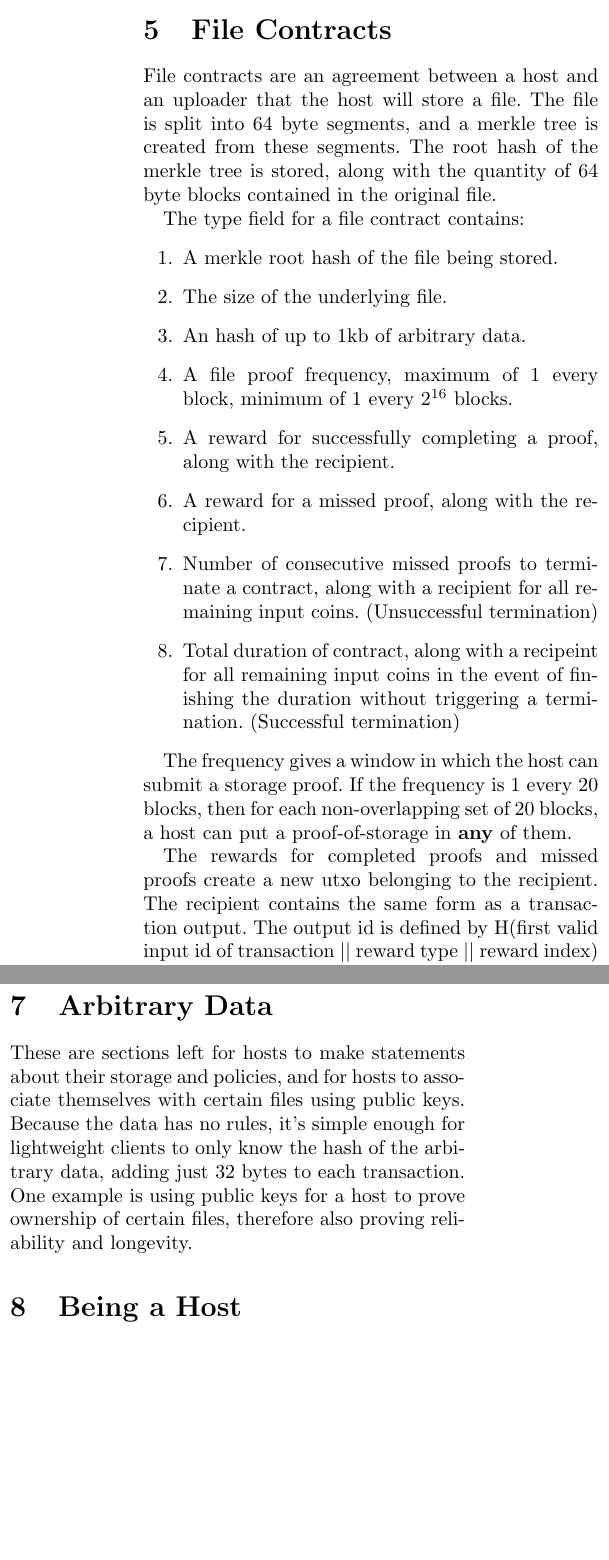
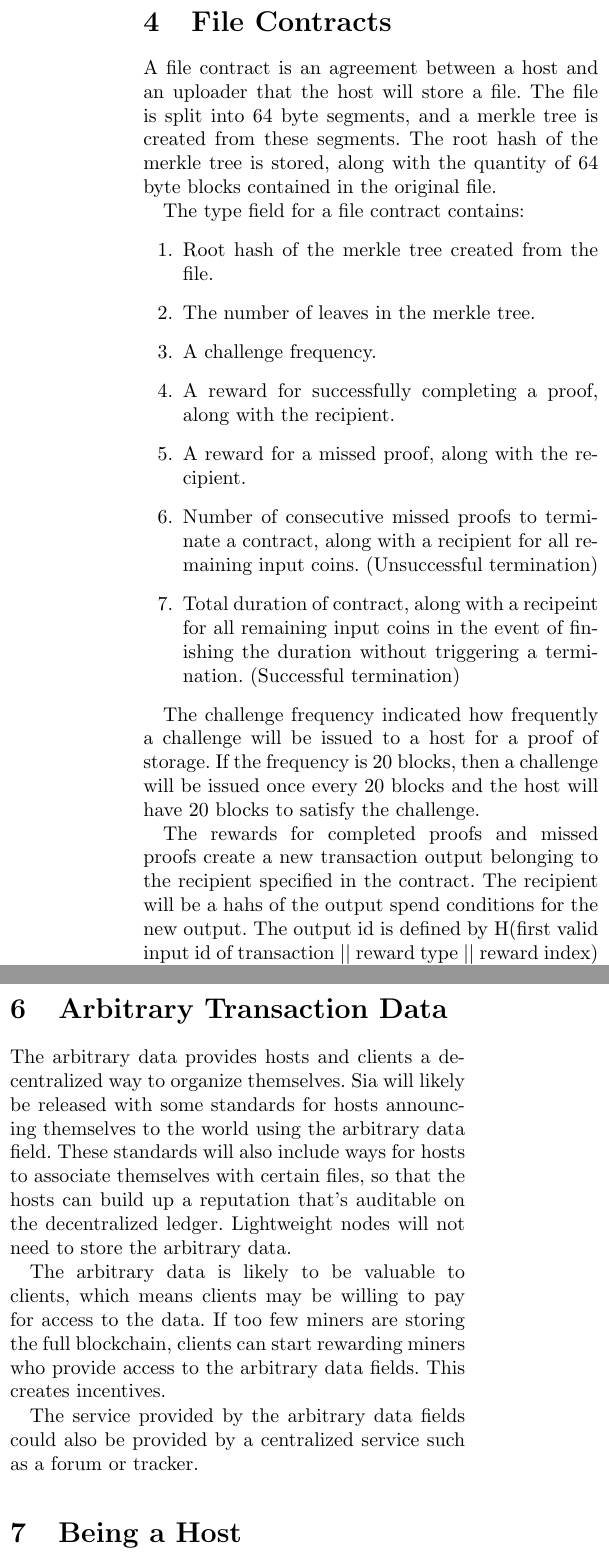
Before and after one commit to NebulousLabs/Sia, a LaTeX document (whitepaper.tex): two parts of the columns of pages 3 and 4 of 6, joined at a grey line, cut so that both start at the same text, the shorter picture padded with empty space. Compiled offline with pdfLaTeX.

Commit message:
clean up transaction stuff, arbitrary data stuff

```diff
--- a/whitepaper.tex
+++ b/whitepaper.tex
@@ -145,26 +138,25 @@ The type field does different things for each type of transaction.
 
 \section{File Contracts}
-File contracts are an agreement between a host and an uploader that the host will store a file.
+A file contract is an agreement between a host and an uploader that the host will store a file.
 The file is split into 64 byte segments, and a merkle tree is created from these segments.
 The root hash of the merkle tree is stored, along with the quantity of 64 byte blocks contained in the original file.
 
 The type field for a file contract contains:
 \begin{enumerate}
-	\item A merkle root hash of the file being stored.
-	\item The size of the underlying file.
-	\item An hash of up to 1kb of arbitrary data.
-	\item A file proof frequency, maximum of 1 every block, minimum of 1 every $2^{16}$ blocks.
+	\item Root hash of the merkle tree created from the file.
+	\item The number of leaves in the merkle tree.
+	\item A challenge frequency.
 	\item A reward for successfully completing a proof, along with the recipient.
 	\item A reward for a missed proof, along with the recipient.
 	\item Number of consecutive missed proofs to terminate a contract, along with a recipient for all remaining input coins. (Unsuccessful termination)
 	\item Total duration of contract, along with a recipeint for all remaining input coins in the event of finishing the duration without triggering a termination. (Successful termination)
 \end{enumerate}
 
-The frequency gives a window in which the host can submit a storage proof.
-If the frequency is 1 every 20 blocks, then for each non-overlapping set of 20 blocks, a host can put a proof-of-storage in \textbf{any} of them.
+The challenge frequency indicated how frequently a challenge will be issued to a host for a proof of storage.
+If the frequency is 20 blocks, then a challenge will be issued once every 20 blocks and the host will have 20 blocks to satisfy the challenge.
 
-The rewards for completed proofs and missed proofs create a new utxo belonging to the recipient.
-The recipient contains the same form as a transaction output.
+The rewards for completed proofs and missed proofs create a new transaction output belonging to the recipient specified in the contract.
+The recipient will be a hahs of the output spend conditions for the new output.
 The output id is defined by H(first valid input id of transaction $||$ reward type $||$ reward index)
 The reward type is one of 4 values: successful proof, missed proof, sucessful termination, unsuccessful termination.
 The index is the number of previous times an output has been created by this reward type for this contract.
@@ -173,10 +165,11 @@ Terminations will always have an index of 0, as the contract can only terminate
 
 The final termination type is 'early termination', and is what happens if a contract runs out of funds before either other termination happens.
 
-The file id is defined by the hash of the transaction announcing the file.
+The contract id is defined by the hash of the transaction announcing the contract.
 
-Output 14 funds the contract - it's replaced with all 0's for the hash of the spend conditions.
-The other outputs function the same as in a monetary transfer.
+The contract must be funded by output 0, which must specify a null recipient. (All 0's for the hash of the output spend conditions)
+A transaction with a contract that has a non-zero output 0 is invalid.
+% This section needs help.
 
 \section{Proof of Storage}
 Each proof of storage transaction targets a specific file.
@@ -222,10 +215,17 @@ We call this a 'closed window' attack, because though the host has created the s
 The defense for this is having large windows, and assuming that at least one miner will be content submitting the storage proof in a block in return for a transaction fee.
 Because hosts consent to all file contracts, the host is able to reject any contract that they feel leaves them vulnerable to a closed window attack.
 
-\section{Arbitrary Data}
-These are sections left for hosts to make statements about their storage and policies, and for hosts to associate themselves with certain files using public keys.
-Because the data has no rules, it's simple enough for lightweight clients to only know the hash of the arbitrary data, adding just 32 bytes to each transaction.
-One example is using public keys for a host to prove ownership of certain files, therefore also proving reliability and longevity.
+\section{Arbitrary Transaction Data}
+The arbitrary data provides hosts and clients a decentralized way to organize themselves.
+Sia will likely be released with some standards for hosts announcing themselves to the world using the arbitrary data field.
+These standards will also include ways for hosts to associate themselves with certain files, so that the hosts can build up a reputation that's auditable on the decentralized ledger.
+Lightweight nodes will not need to store the arbitrary data.
+
+The arbitrary data is likely to be valuable to clients, which means clients may be willing to pay for access to the data.
+If too few miners are storing the full blockchain, clients can start rewarding miners who provide access to the arbitrary data fields.
+This creates incentives.
+
+The service provided by the arbitrary data fields could also be provided by a centralized service such as a forum or tracker.
 
 \section{Being a Host}
 As a host, you would make an announcement using a host announcement and follow some standard for organizing the announcement.
```
Also changed, not shown: whitepaper.tex (51 more changed lines).
